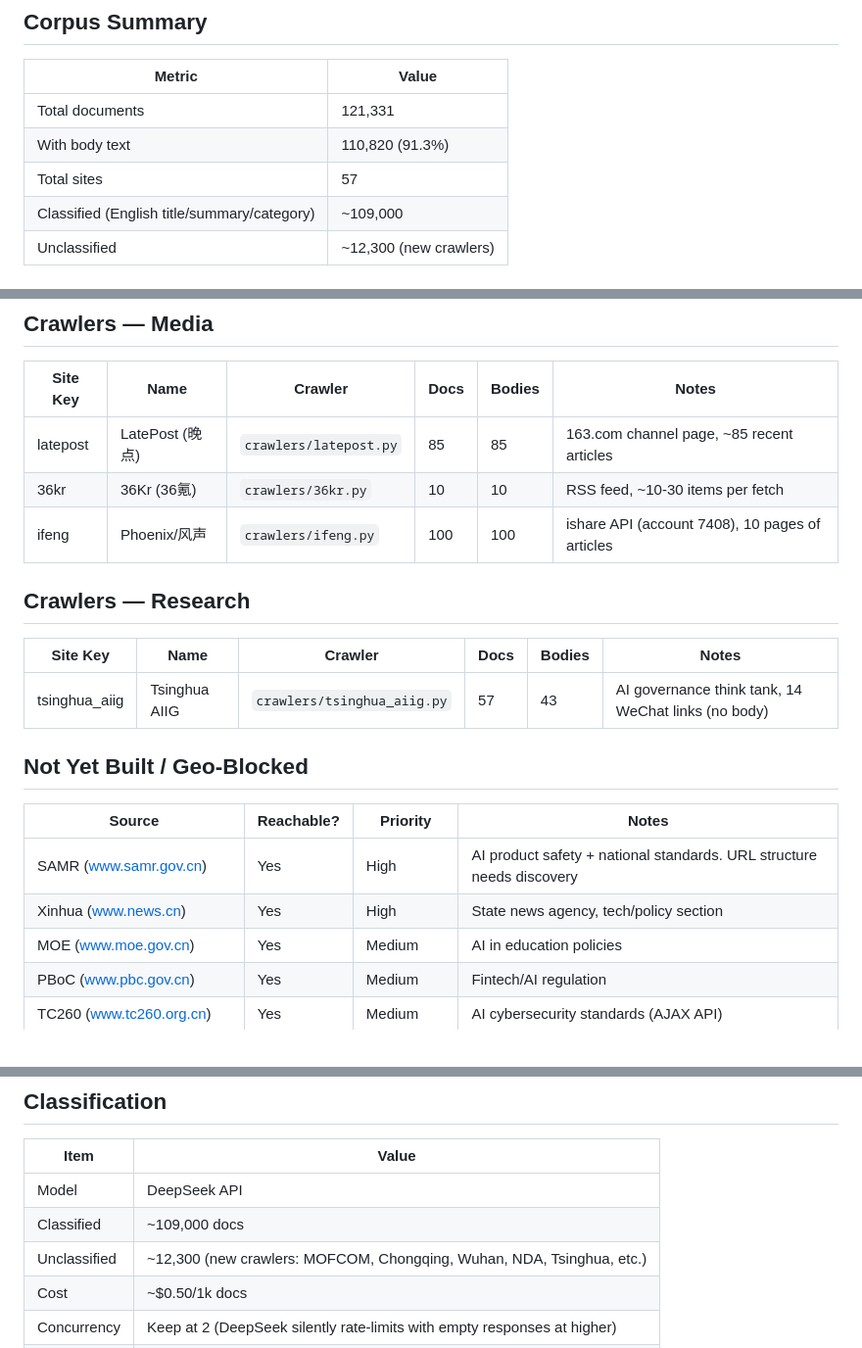
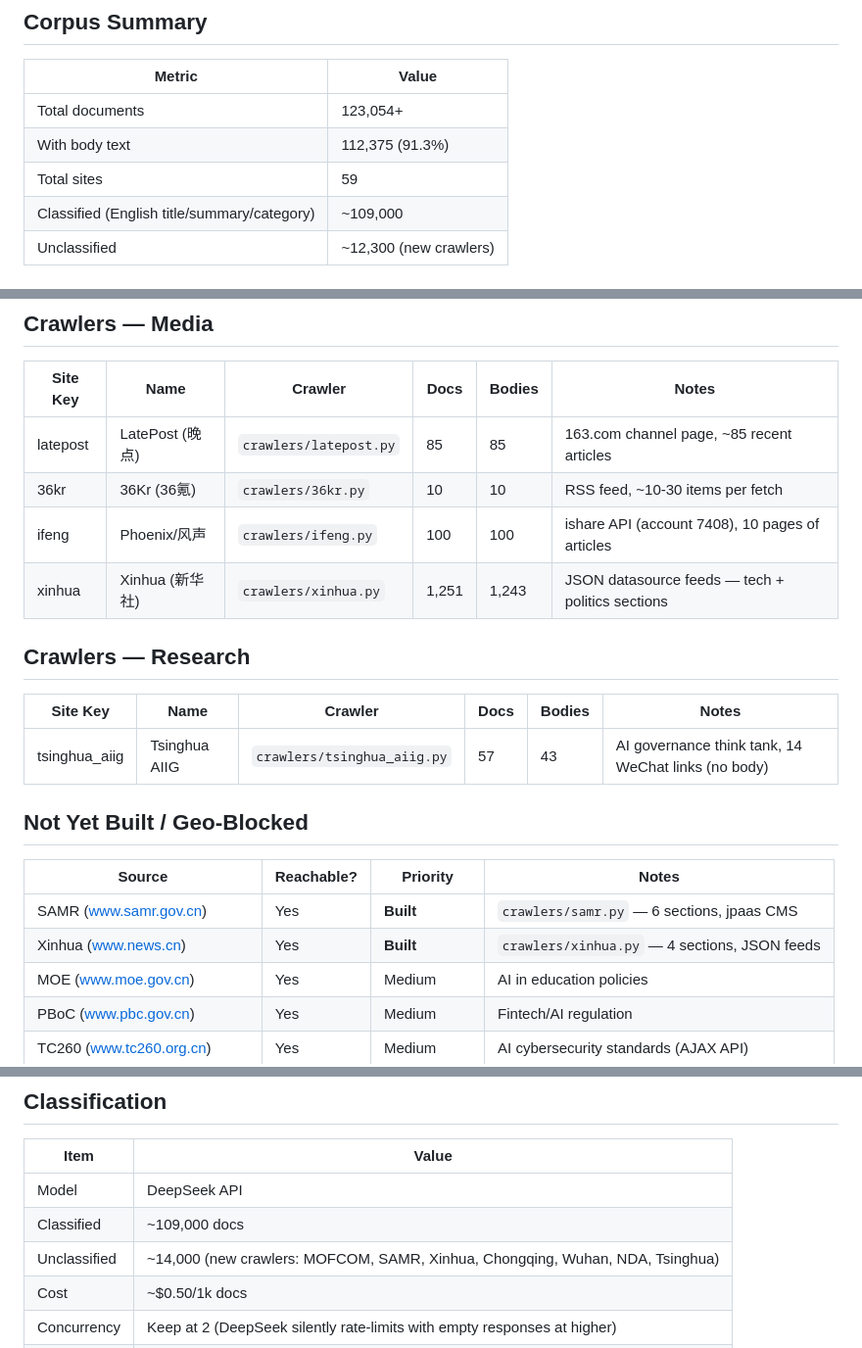
Before and after one commit to hulelan/china-governance, a Markdown page: docs/STATUS.md, 3 parts joined by grey strips. Shown at 98% size. Rendered like a GitHub page.

```diff
--- a/docs/STATUS.md
+++ b/docs/STATUS.md
@@ -6,9 +6,9 @@
 
 | Metric | Value |
 |--------|-------|
-| Total documents | 121,331 |
-| With body text | 110,820 (91.3%) |
-| Total sites | 57 |
+| Total documents | 123,054+ |
+| With body text | 112,375 (91.3%) |
+| Total sites | 59 |
 | Classified (English title/summary/category) | ~109,000 |
 | Unclassified | ~12,300 (new crawlers) |
 
@@ -119,6 +120,7 @@
 | latepost | LatePost (晚点) | `crawlers/latepost.py` | 85 | 85 | 163.com channel page, ~85 recent articles |
 | 36kr | 36Kr (36氪) | `crawlers/36kr.py` | 10 | 10 | RSS feed, ~10-30 items per fetch |
 | ifeng | Phoenix/风声 | `crawlers/ifeng.py` | 100 | 100 | ishare API (account 7408), 10 pages of articles |
+| xinhua | Xinhua (新华社) | `crawlers/xinhua.py` | 1,251 | 1,243 | JSON datasource feeds — tech + politics sections |
 
 ## Crawlers — Research
 
@@ -130,8 +132,8 @@
 
 | Source | Reachable? | Priority | Notes |
 |--------|-----------|----------|-------|
-| SAMR (www.samr.gov.cn) | Yes | High | AI product safety + national standards. URL structure needs discovery |
-| Xinhua (www.news.cn) | Yes | High | State news agency, tech/policy section |
+| SAMR (www.samr.gov.cn) | Yes | **Built** | `crawlers/samr.py` — 6 sections, jpaas CMS |
+| Xinhua (www.news.cn) | Yes | **Built** | `crawlers/xinhua.py` — 4 sections, JSON feeds |
 | MOE (www.moe.gov.cn) | Yes | Medium | AI in education policies |
 | PBoC (www.pbc.gov.cn) | Yes | Medium | Fintech/AI regulation |
 | TC260 (www.tc260.org.cn) | Yes | Medium | AI cybersecurity standards (AJAX API) |
@@ -160,7 +162,7 @@
 |------|-------|
 | Model | DeepSeek API |
 | Classified | ~109,000 docs |
-| Unclassified | ~12,300 (new crawlers: MOFCOM, Chongqing, Wuhan, NDA, Tsinghua, etc.) |
+| Unclassified | ~14,000 (new crawlers: MOFCOM, SAMR, Xinhua, Chongqing, Wuhan, NDA, Tsinghua) |
 | Cost | ~$0.50/1k docs |
 | Concurrency | Keep at 2 (DeepSeek silently rate-limits with empty responses at higher) |
 | Command | `python3 scripts/classify_documents.py --concurrency 2` |
```
Also changed, not shown: other parts of docs/STATUS.md (+2 -1 lines), docs/runbooks/crawling.md (+29 -0 lines).
